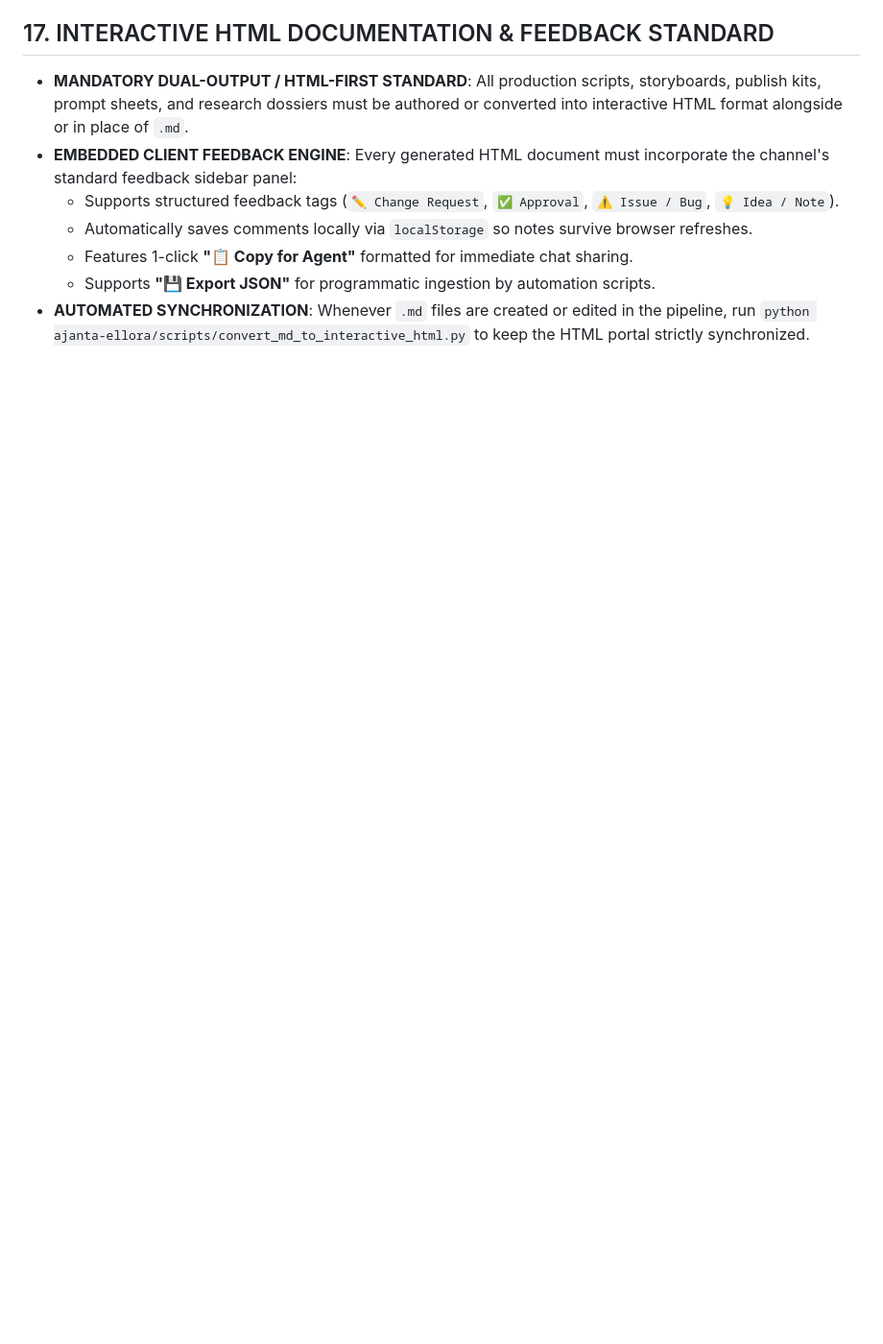
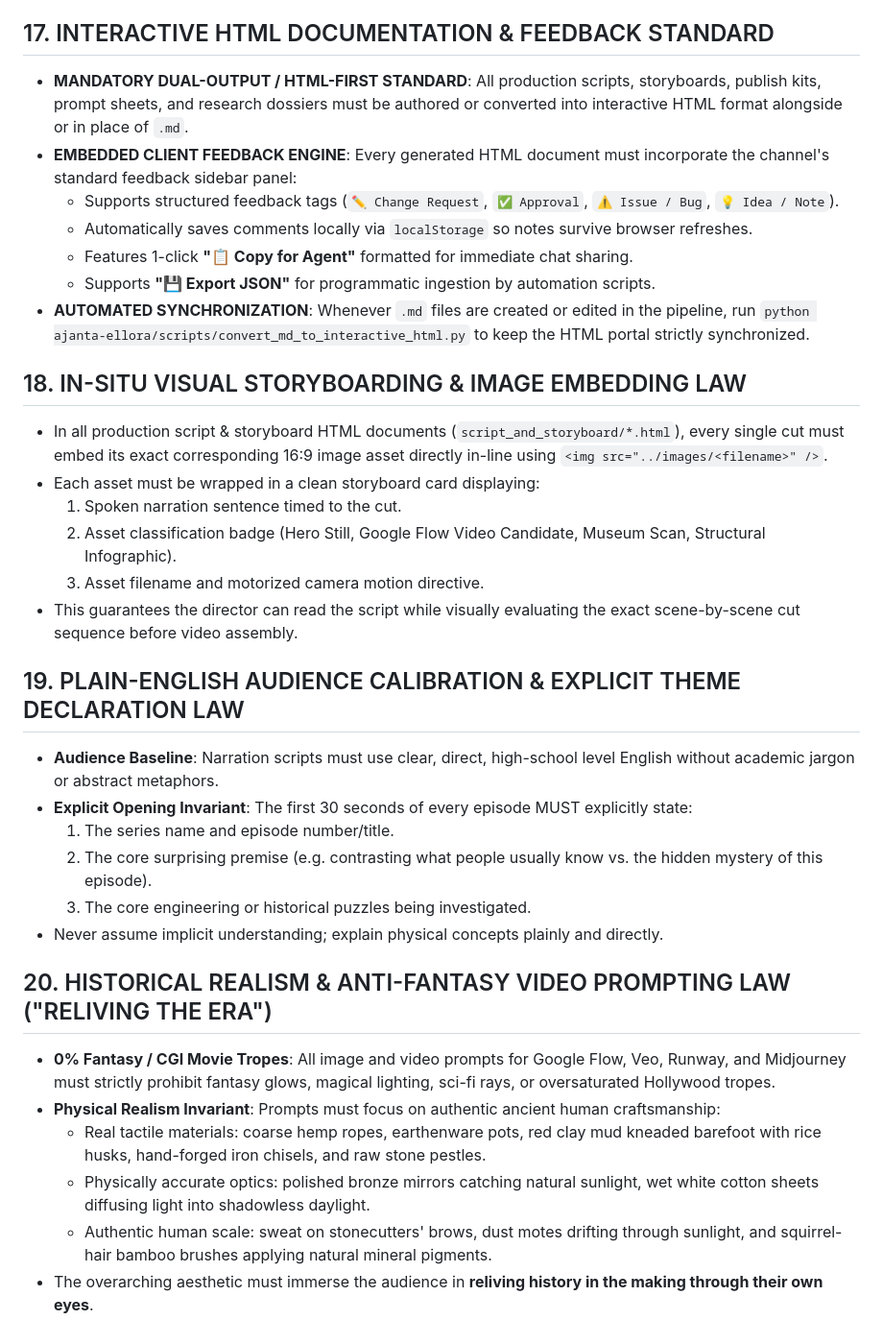
Before and after one commit to sagarvarulegit/thecuriousity-kills-thecat, a Markdown page: AGENTS.md, the part around the change. Shown at 96% size. GitHub-like rendering; blank space fills up the shorter version.

Commit message:
docs(learn): codify Operational Laws 18, 19, and 20 (In-Situ Visual Storyboarding, Plain-English Explicit Narration, and 5th-Century Historical Realism)

```diff
--- a/AGENTS.md
+++ b/AGENTS.md
@@ -127,3 +127,27 @@ When an episode reaches Step 3 (Asset Generation):
   - Features 1-click **"📋 Copy for Agent"** formatted for immediate chat sharing.
   - Supports **"💾 Export JSON"** for programmatic ingestion by automation scripts.
 - **AUTOMATED SYNCHRONIZATION**: Whenever `.md` files are created or edited in the pipeline, run `python ajanta-ellora/scripts/convert_md_to_interactive_html.py` to keep the HTML portal strictly synchronized.
+
+## 18. IN-SITU VISUAL STORYBOARDING & IMAGE EMBEDDING LAW
+- In all production script & storyboard HTML documents (`script_and_storyboard/*.html`), every single cut must embed its exact corresponding 16:9 image asset directly in-line using `<img src="../images/<filename>" />`.
+- Each asset must be wrapped in a clean storyboard card displaying:
+  1. Spoken narration sentence timed to the cut.
+  2. Asset classification badge (Hero Still, Google Flow Video Candidate, Museum Scan, Structural Infographic).
+  3. Asset filename and motorized camera motion directive.
+- This guarantees the director can read the script while visually evaluating the exact scene-by-scene cut sequence before video assembly.
+
+## 19. PLAIN-ENGLISH AUDIENCE CALIBRATION & EXPLICIT THEME DECLARATION LAW
+- **Audience Baseline**: Narration scripts must use clear, direct, high-school level English without academic jargon or abstract metaphors.
+- **Explicit Opening Invariant**: The first 30 seconds of every episode MUST explicitly state:
+  1. The series name and episode number/title.
+  2. The core surprising premise (e.g. contrasting what people usually know vs. the hidden mystery of this episode).
+  3. The core engineering or historical puzzles being investigated.
+- Never assume implicit understanding; explain physical concepts plainly and directly.
+
+## 20. HISTORICAL REALISM & ANTI-FANTASY VIDEO PROMPTING LAW ("RELIVING THE ERA")
+- **0% Fantasy / CGI Movie Tropes**: All image and video prompts for Google Flow, Veo, Runway, and Midjourney must strictly prohibit fantasy glows, magical lighting, sci-fi rays, or oversaturated Hollywood tropes.
+- **Physical Realism Invariant**: Prompts must focus on authentic ancient human craftsmanship:
+  - Real tactile materials: coarse hemp ropes, earthenware pots, red clay mud kneaded barefoot with rice husks, hand-forged iron chisels, and raw stone pestles.
+  - Physically accurate optics: polished bronze mirrors catching natural sunlight, wet white cotton sheets diffusing light into shadowless daylight.
+  - Authentic human scale: sweat on stonecutters' brows, dust motes drifting through sunlight, and squirrel-hair bamboo brushes applying natural mineral pigments.
+- The overarching aesthetic must immerse the audience in **reliving history in the making through their own eyes**.
```
Also changed, not shown: .agents/rules/video-pacing-microbeats.md (+5 -0 lines), 1 other file.
